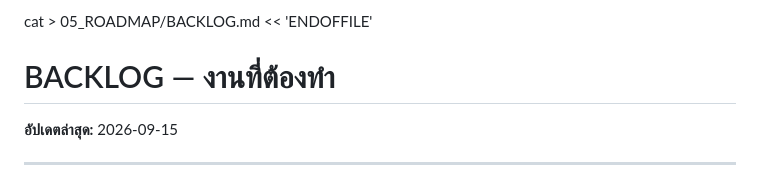
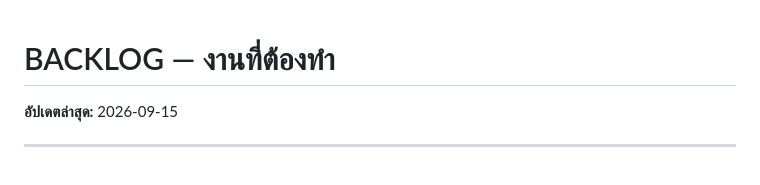
Before and after one commit to tato6615/gravity-blog, a Markdown page: 05_ROADMAP/BACKLOG.md, the part around the change. Drawn GitHub-style.

```diff
--- a/05_ROADMAP/BACKLOG.md
+++ b/05_ROADMAP/BACKLOG.md
@@ -1,4 +1,3 @@
-cat > 05_ROADMAP/BACKLOG.md << 'ENDOFFILE'
 # BACKLOG — งานที่ต้องทำ
 **อัปเดตล่าสุด:** 2026-09-15
 
```
